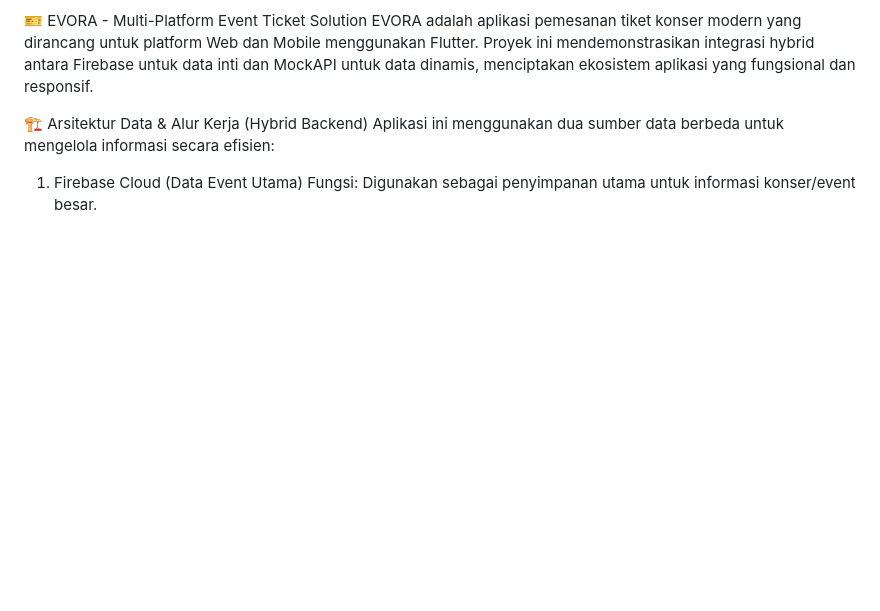
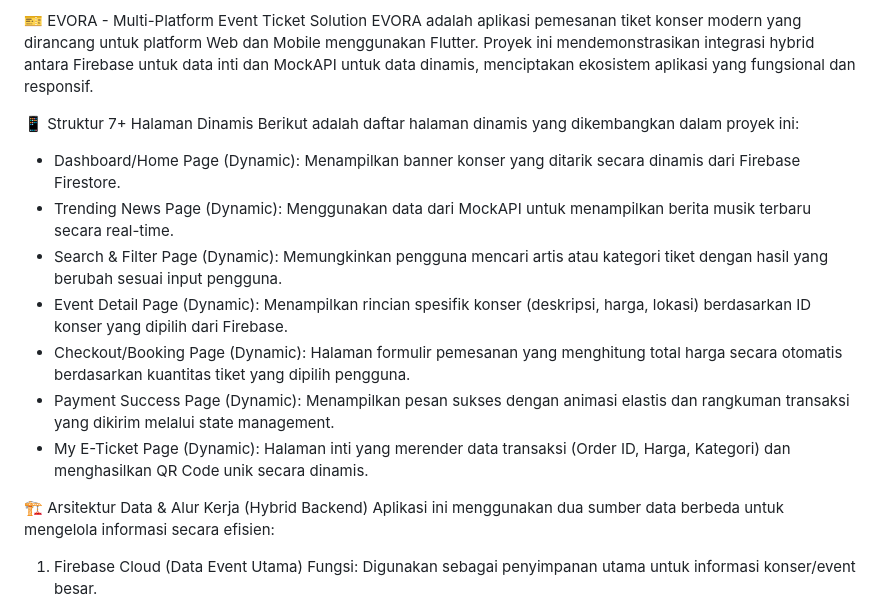
Before and after one commit to sofiaara1403/EVORA-Event-Ticket-Concert-Booking-App, a Markdown page: README.md, the part around the change. Drawn GitHub-style; blank space fills up the shorter version.

```diff
--- a/README.md
+++ b/README.md
@@ -6,6 +6,16 @@ Universitas Teknologi Bandung
 
 🎫 EVORA - Multi-Platform Event Ticket Solution
 EVORA adalah aplikasi pemesanan tiket konser modern yang dirancang untuk platform Web dan Mobile menggunakan Flutter. Proyek ini mendemonstrasikan integrasi hybrid antara Firebase untuk data inti dan MockAPI untuk data dinamis, menciptakan ekosistem aplikasi yang fungsional dan responsif.
+
+📱 Struktur 7+ Halaman Dinamis
+Berikut adalah daftar halaman dinamis yang dikembangkan dalam proyek ini:
+- Dashboard/Home Page (Dynamic): Menampilkan banner konser yang ditarik secara dinamis dari Firebase Firestore.
+- Trending News Page (Dynamic): Menggunakan data dari MockAPI untuk menampilkan berita musik terbaru secara real-time.
+- Search & Filter Page (Dynamic): Memungkinkan pengguna mencari artis atau kategori tiket dengan hasil yang berubah sesuai input pengguna.
+- Event Detail Page (Dynamic): Menampilkan rincian spesifik konser (deskripsi, harga, lokasi) berdasarkan ID konser yang dipilih dari Firebase.
+- Checkout/Booking Page (Dynamic): Halaman formulir pemesanan yang menghitung total harga secara otomatis berdasarkan kuantitas tiket yang dipilih pengguna.
+- Payment Success Page (Dynamic): Menampilkan pesan sukses dengan animasi elastis dan rangkuman transaksi yang dikirim melalui state management.
+- My E-Ticket Page (Dynamic): Halaman inti yang merender data transaksi (Order ID, Harga, Kategori) dan menghasilkan QR Code unik secara dinamis.
 
 🏗️ Arsitektur Data & Alur Kerja (Hybrid Backend)
 Aplikasi ini menggunakan dua sumber data berbeda untuk mengelola informasi secara efisien:
```
